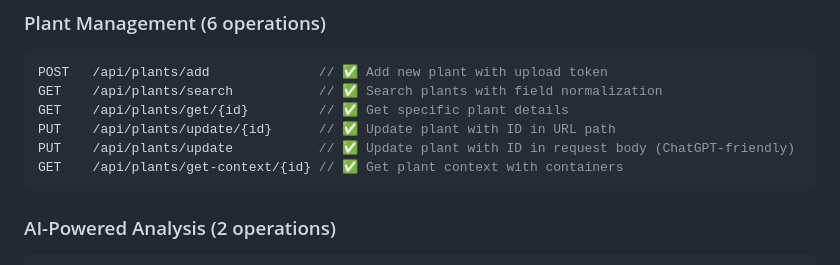
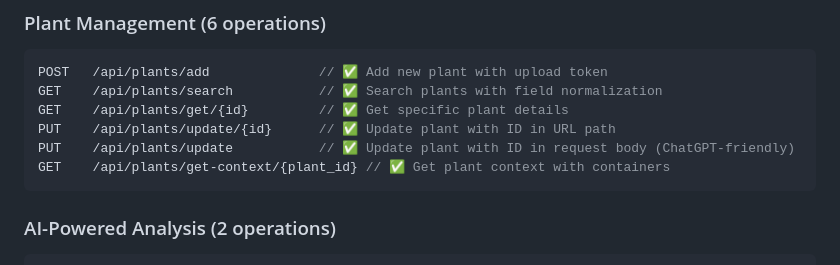
Before and after one commit to LaurenceW01/plant-database-api, a Markdown page: config/GPT files/chatgpt_endpoints.md, the part around the change. Rendered like a GitHub page.

Commit message:
Fix endpoint parameter name in documentation
Minor Correction:
- Fixed /api/plants/get-context/{id} → /api/plants/get-context/{plant_id}
- Ensures documentation matches actual route implementation and OpenAPI schema
- Maintains accuracy between all API documentation sources

Root Cause:
- Documentation showed generic {id} but actual implementation uses {plant_id}
- OpenAPI schema correctly showed {plant_id}

Impact:
- Documentation now 100% accurate with implementation
- Consistent parameter naming across all documentation

````diff
--- a/config/GPT files/chatgpt_endpoints.md
+++ b/config/GPT files/chatgpt_endpoints.md
@@ -16,7 +16,7 @@ GET    /api/plants/search           // ✅ Search plants with field normalizatio
 GET    /api/plants/get/{id}         // ✅ Get specific plant details
 PUT    /api/plants/update/{id}      // ✅ Update plant with ID in URL path
 PUT    /api/plants/update           // ✅ Update plant with ID in request body (ChatGPT-friendly)
-GET    /api/plants/get-context/{id} // ✅ Get plant context with containers
+GET    /api/plants/get-context/{plant_id} // ✅ Get plant context with containers
 ```
 
 ### AI-Powered Analysis (2 operations)
````
